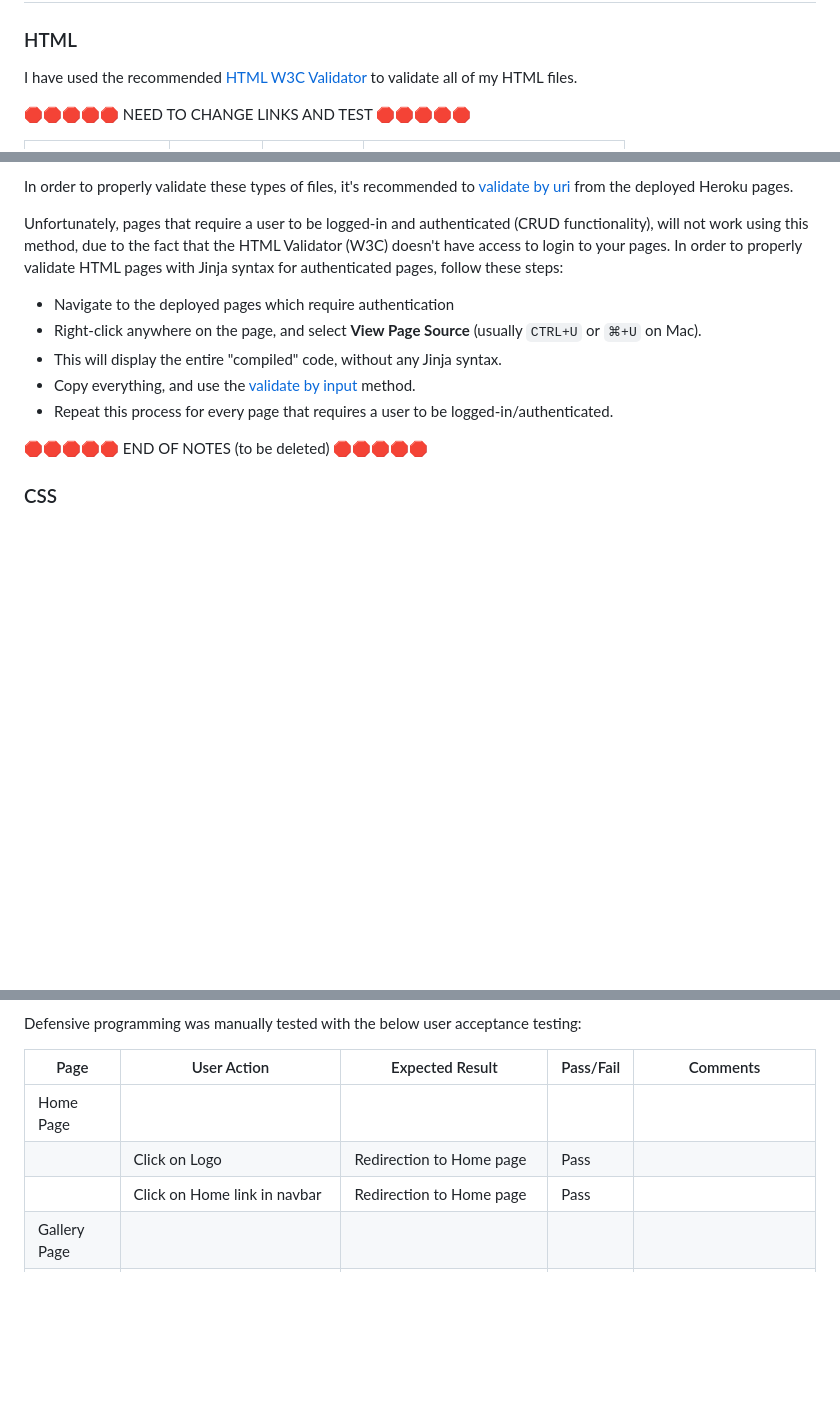
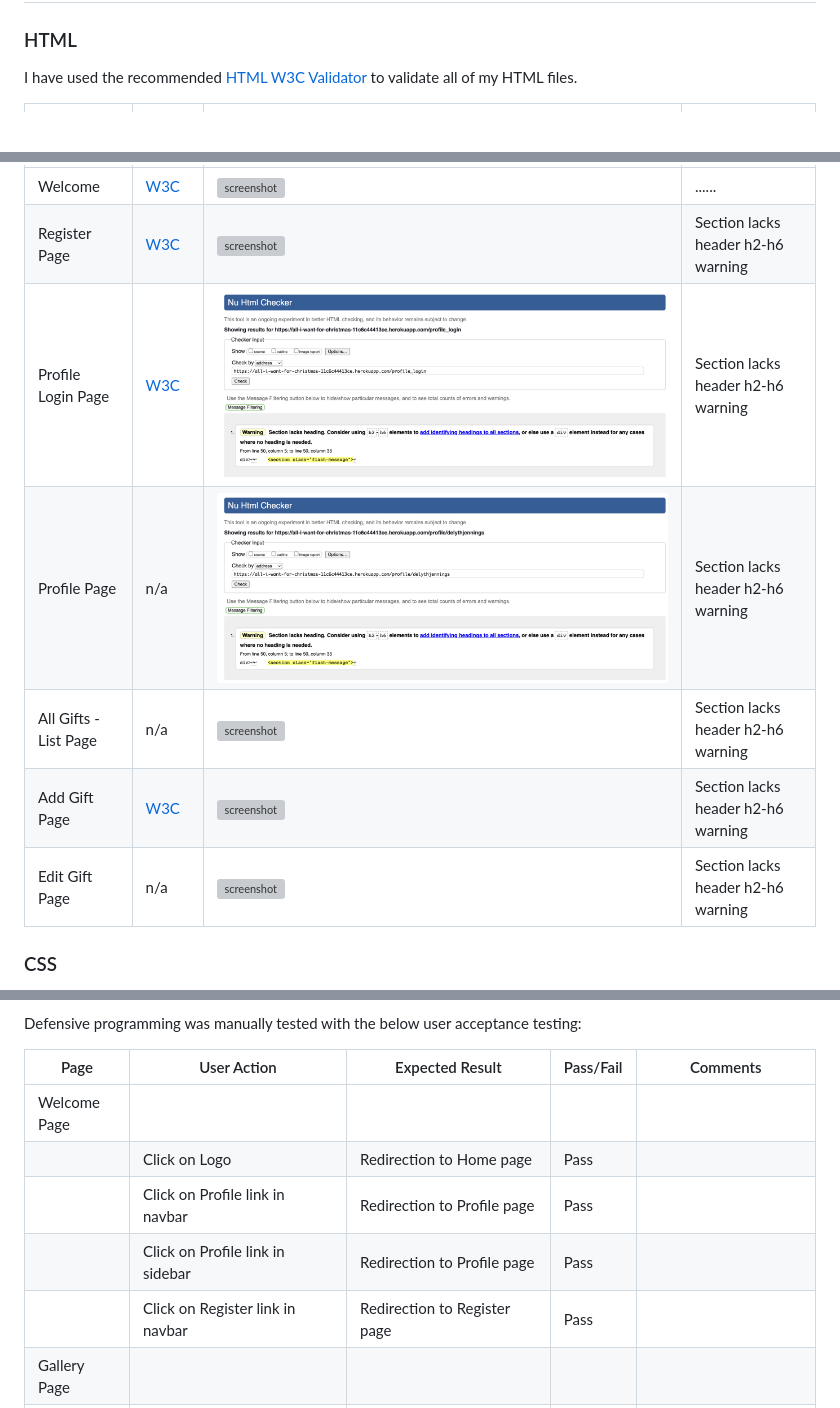
Before and after one commit to D3lyth/all-i-want-for-christmas, a Markdown page: TESTING.md, 3 parts joined by grey strips. Drawn GitHub-style; blank space fills up the shorter version; grey boxes are pictures that could not be loaded.

Commit message:
Fix html w3c validation links

```diff
--- a/TESTING.md
+++ b/TESTING.md
@@ -10,9 +10,5 @@ The site has been tested manually and using validators/linters to ensure that it
 
 I have used the recommended [HTML W3C Validator](https://validator.w3.org) to validate all of my HTML files.
 
-
-
-🛑🛑🛑🛑🛑 NEED TO CHANGE LINKS AND TEST 🛑🛑🛑🛑🛑
-
 | Page | W3C URL | Screenshot | Notes |
 | --- | --- | --- | --- |
@@ -33,18 +15,10 @@ will not validate properly if you're copying/pasting into the HTML validator.
-In order to properly validate these types of files, it's recommended to
-[validate by uri](https://validator.w3.org/#validate_by_uri) from the deployed Heroku pages.
-
-Unfortunately, pages that require a user to be logged-in and authenticated (CRUD functionality),
-will not work using this method, due to the fact that the HTML Validator (W3C) doesn't have
-access to login to your pages.
-In order to properly validate HTML pages with Jinja syntax for authenticated pages, follow these steps:
-
-- Navigate to the deployed pages which require authentication
-- Right-click anywhere on the page, and select **View Page Source** (usually `CTRL+U` or `⌘+U` on Mac).
-- This will display the entire "compiled" code, without any Jinja syntax.
-- Copy everything, and use the [validate by input](https://validator.w3.org/#validate_by_input) method.
-- Repeat this process for every page that requires a user to be logged-in/authenticated.
-
-🛑🛑🛑🛑🛑 END OF NOTES (to be deleted) 🛑🛑🛑🛑🛑
+| Welcome | [W3C](.........) | ![screenshot](documentation/html-validation-welcome.png) | ...... |
+| Register Page | [W3C](https://validator.w3.org/nu/?doc=https%3A%2F%2Fall-i-want-for-christmas-11c6c44413ce.herokuapp.com%2Fregister) | ![screenshot](documentation/html-validation-register.png) | Section lacks header h2-h6 warning |
+| Profile Login Page | [W3C](https://validator.w3.org/nu/?doc=https%3A%2F%2Fall-i-want-for-christmas-11c6c44413ce.herokuapp.com%2Fprofile_login) | ![screenshot](documentation/html-validation-profilelogin.png) | Section lacks header h2-h6 warning |
+| Profile Page | n/a | ![screenshot](documentation/html-validation-profile.png) | Section lacks header h2-h6 warning |
+| All Gifts - List Page | n/a | ![screenshot](documentation/html-validation-allgifts.png) | Section lacks header h2-h6 warning |
+| Add Gift Page | [W3C](https://validator.w3.org/nu/?doc=https%3A%2F%2Fall-i-want-for-christmas-11c6c44413ce.herokuapp.com%2Fadd_gift) | ![screenshot](documentation/html-validation-addgift.png) | Section lacks header h2-h6 warning |
+| Edit Gift Page | n/a | ![screenshot](documentation/html-validation-editgift.png) | Section lacks header h2-h6 warning |
 
 ### CSS
 
@@ -179,9 +153,11 @@ Defensive programming was manually tested with the below user acceptance testing
 
 | Page | User Action | Expected Result | Pass/Fail | Comments |
 | --- | --- | --- | --- | --- |
-| Home Page | | | | |
+| Welcome Page | | | | |
 | | Click on Logo | Redirection to Home page | Pass | |
-| | Click on Home link in navbar | Redirection to Home page | Pass | |
+| | Click on Profile link in navbar | Redirection to Profile page | Pass | |
+| | Click on Profile link in sidebar | Redirection to Profile page | Pass | |
+| | Click on Register link in navbar | Redirection to Register page | Pass | |
 | Gallery Page | | | | |
 | | Click on Gallery link in navbar | Redirection to Gallery page | Pass | |
 | | Load gallery images | All images load as expected | Pass | |
```
Also changed, not shown: other parts of TESTING.md (+0 -14 lines).
